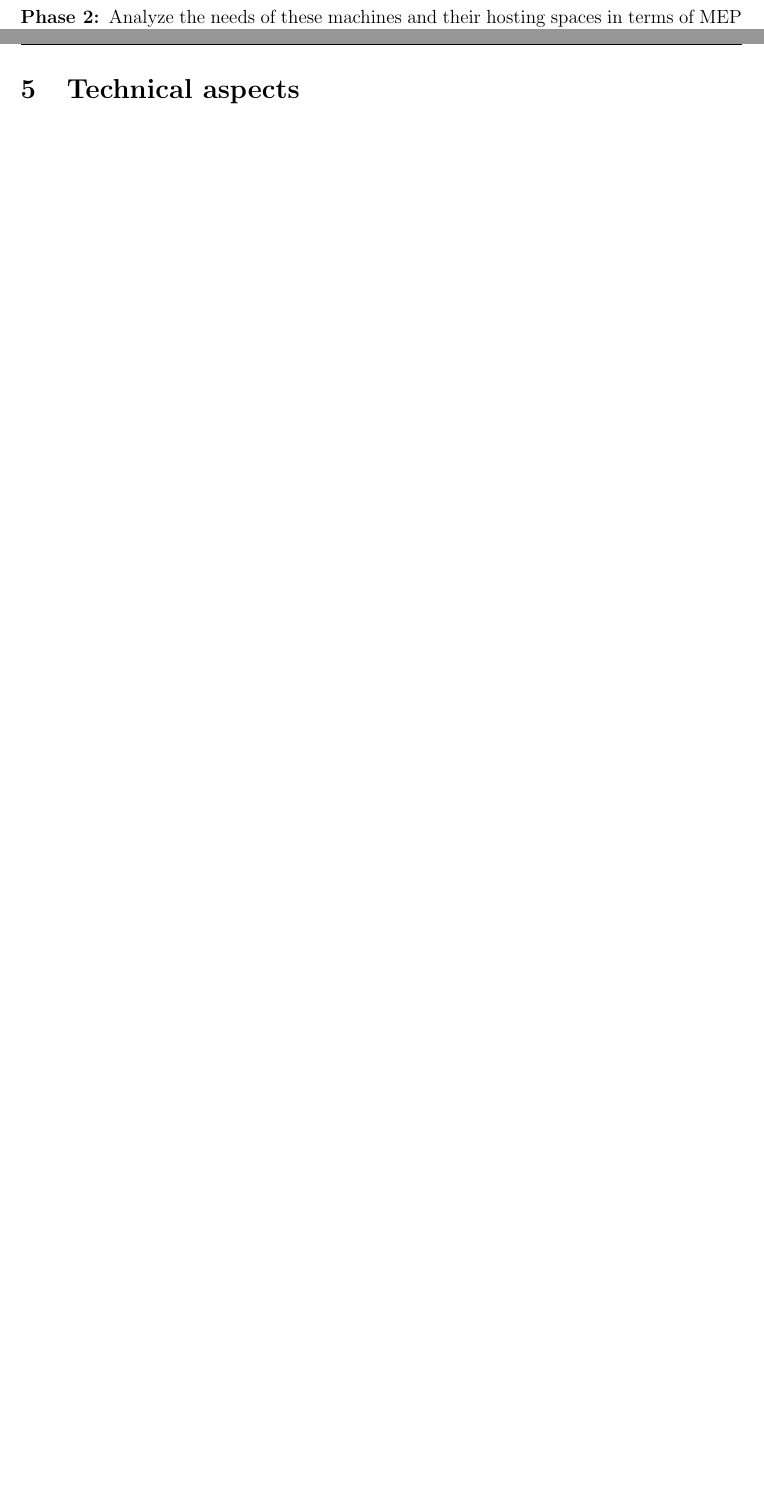
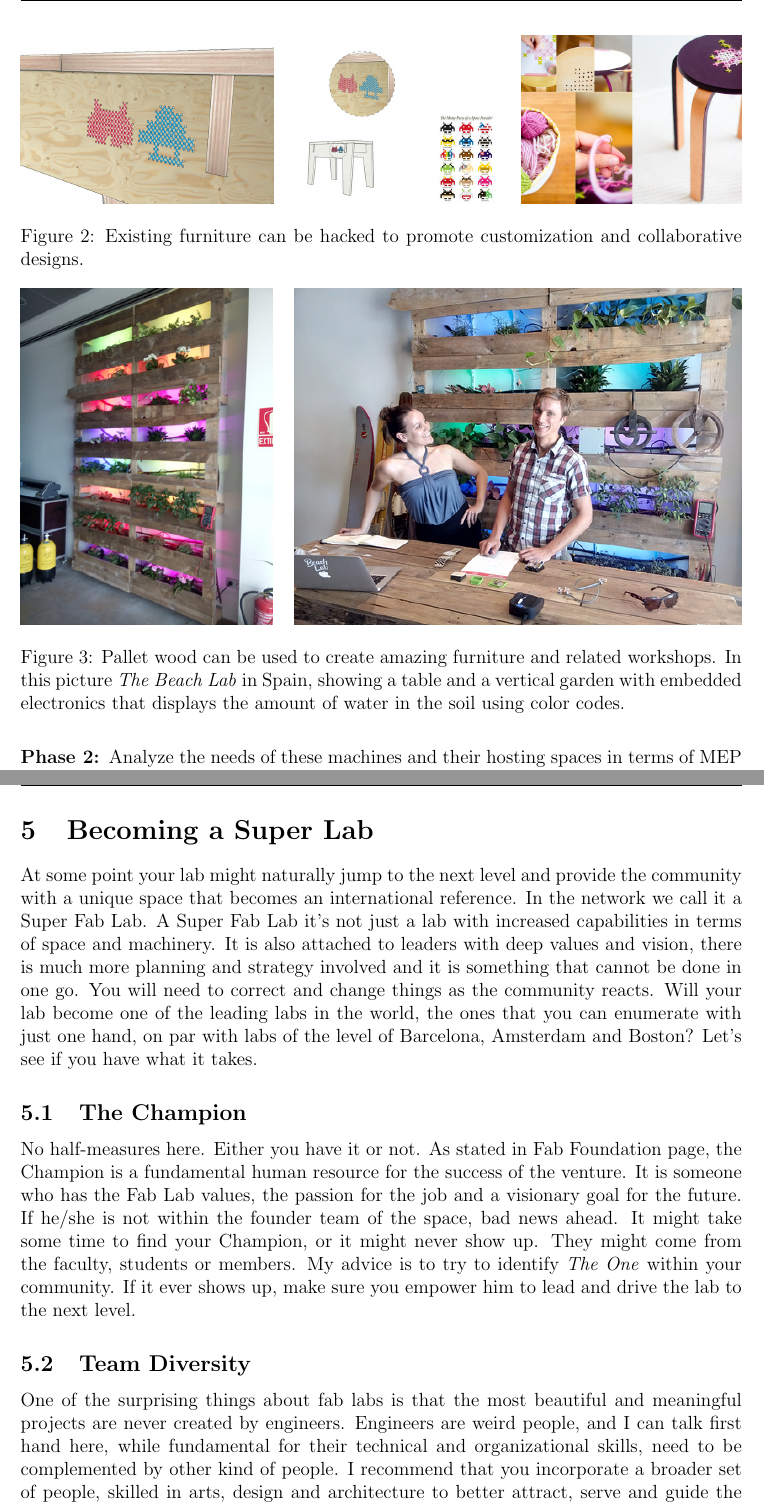
Before and after one commit to TheBeachLab/fabricating-labs, a LaTeX document (fabricating-labs.tex): two parts of pages 5 and 15 of 15 before the commit and two parts of pages 6 and 16 of 16 after it, joined at a grey line, cut at the place of the change, the shorter picture padded with empty space. Compiled offline with pdfLaTeX.

Commit message:
added new sections

```diff
--- a/fabricating-labs.tex
+++ b/fabricating-labs.tex
@@ -147,3 +161,18 @@ together.
+\end{figure}
+
+\begin{figure}[h] %  figure placement: here, top, bottom
+   \centering
+   \includegraphics[width=16cm]{files/knit}
+   \caption{Existing furniture can be hacked to promote customization and collaborative designs.}
+\end{figure}
+
+\begin{figure}[h] %  figure placement: here, top, bottom
+   \centering
+   \includegraphics[width=16cm]{files/pallet}
+   \caption{Pallet wood can be used to create amazing furniture and related workshops. In this
+picture \textit{The Beach Lab} in Spain, showing a table and a vertical garden with embedded
+electronics that displays the amount of water in the soil using color codes.}
+\end{figure}
 
 \section{The Planning Process}
 \subsection{Planning Phases}
@@ -626,8 +655,31 @@ So I suggest that you install in these rooms a filtration system rated so that i
 the entire volume of air in the room 6 to 8 times per hour. And with a timer for 2, 4, or 8 hours
 so that when the user will walk out of the room will flip the switch and forget about it.
 
+\section{Becoming a Super Lab}
+At some point your lab might naturally jump to the next level and provide the community with a unique space
+that becomes an international reference. In the network we call it a Super Fab Lab. A
+Super Fab Lab it's not just a lab with increased capabilities in terms of space and
+machinery. It is also attached to leaders with  deep values and vision, there is much more planning and strategy involved and it is something that
+cannot be done in one go. You will need to correct and change things as the
+community reacts. Will your lab become one of the
+leading labs in the world, the ones that you can enumerate with just one hand, on par
+with labs of the level of Barcelona, Amsterdam and Boston? Let's see if you have what it takes.
+\subsection{The Champion}
+No half-measures here. Either you have it or not. As stated in Fab Foundation page, the Champion is a fundamental human resource for the success of the
+venture. It is someone who has the Fab Lab values, the passion for the job and a visionary goal for
+the future. If he/she is not within the founder team of the space, bad news ahead. It might take some time to find your Champion, or it might never show up. They might
+come from the faculty, students or members. My advice is to try to identify \textit{The One} within your community. If it
+ever shows up, make sure you empower him to lead and drive the lab to the next level.
 
-\section{Technical aspects}
+\subsection{Team Diversity}
+One of the surprising things about fab labs is that the most beautiful and meaningful projects are never created by engineers. Engineers are weird people, and I can talk first hand here, while fundamental for their technical and organizational skills, need to be complemented by other kind of people. I
+recommend that you incorporate a broader set of people, skilled in arts, design and
+architecture to better attract, serve and guide the community in their projects.
+
+
+\section{Going Wireless, the Mobile Lab}
+
+
 
 \section{What's next?}
 
```
Also changed, not shown: files/hang.png (added), files/knit.png (added), files/lamps.png (added), files/pallet.png (added), files/roof.png (added), files/sharing2.png (added), files/upcycle.png (added), fabricating-labs.tex (16 more changed lines), 1 other file.
